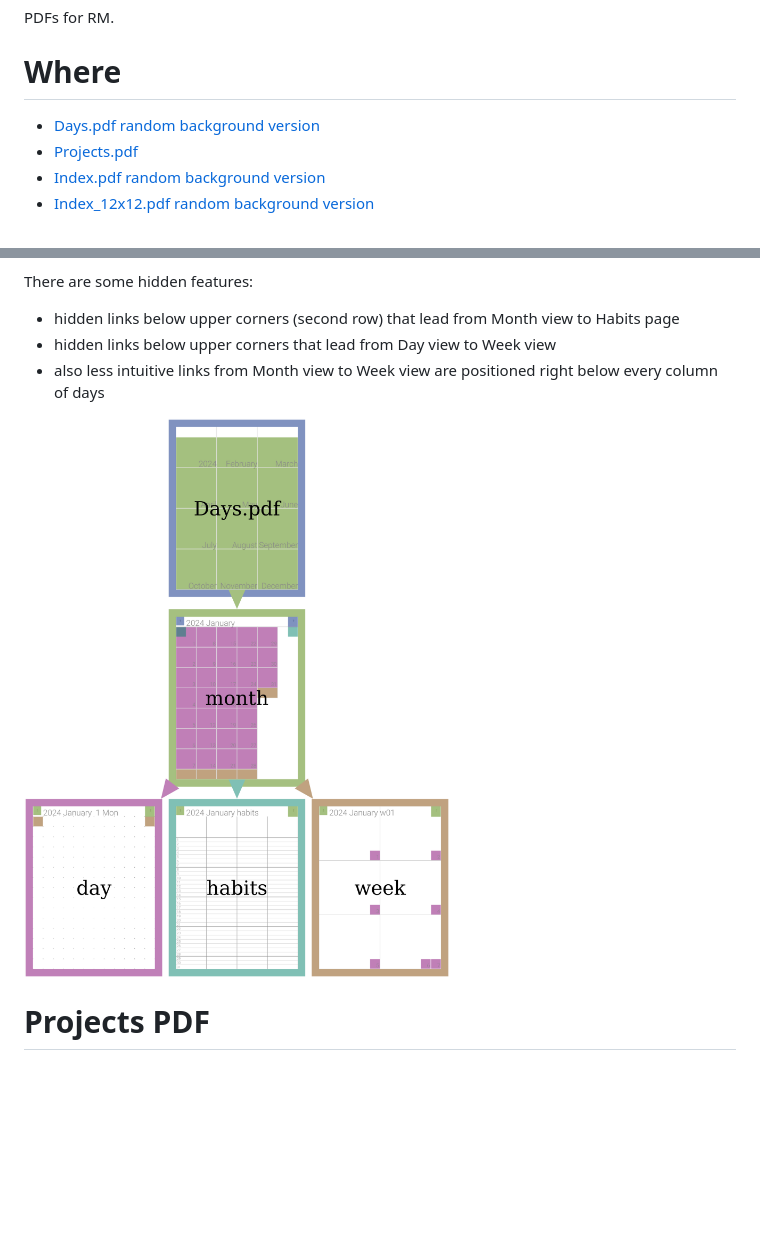
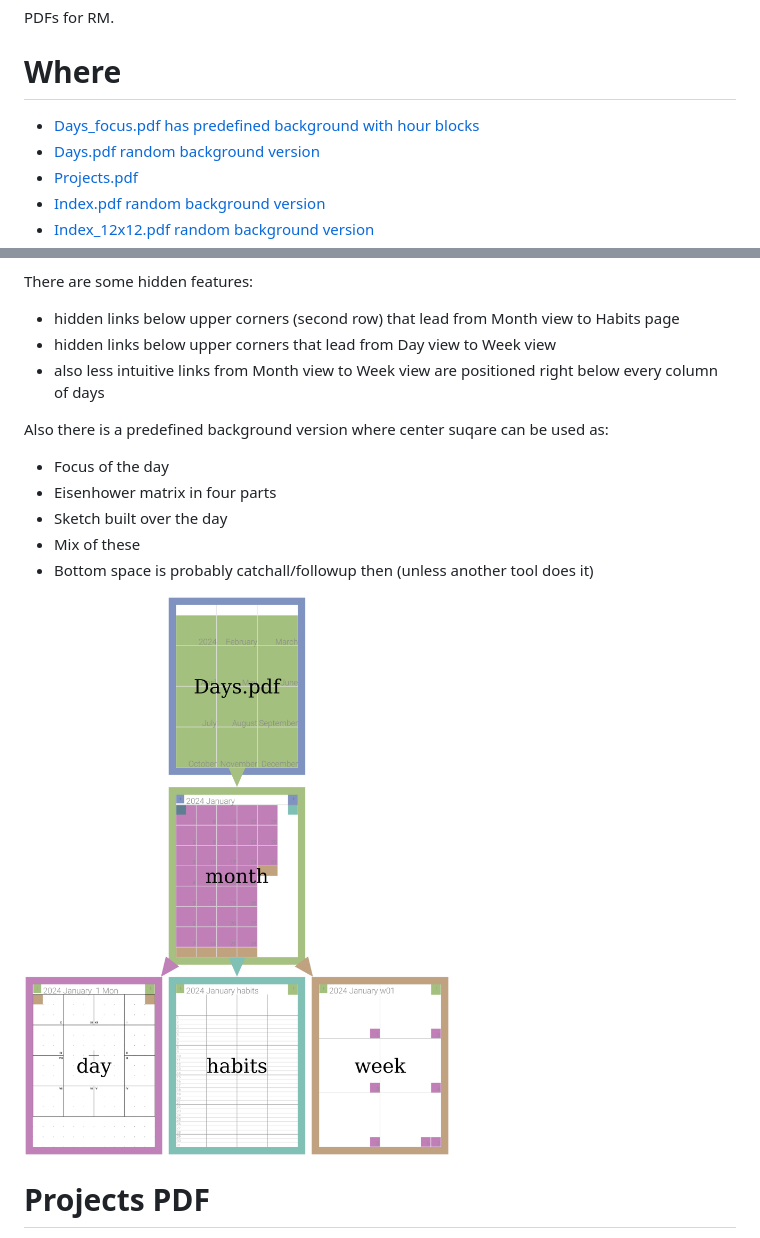
Before and after one commit to sowcow/blank_slate_pdf, a Markdown page: README.md, 2 parts joined by grey strips. GitHub-like rendering; pictures changed too: output/COLOR_Days_MIX.png; blank space fills up the shorter version.

```diff
--- a/README.md
+++ b/README.md
@@ -6,6 +6,7 @@ PDFs for RM.
 
 # Where
 
+- [Days_focus.pdf has predefined background with hour blocks](https://github.com/sowcow/blank_slate_pdf/releases/latest/download/Days_focus.pdf)
 - [Days.pdf random background version](https://github.com/sowcow/blank_slate_pdf/releases/latest/download/Days_MIX.pdf)
 - [Projects.pdf](https://github.com/sowcow/blank_slate_pdf/releases/latest/download/Projects.pdf)
 - [Index.pdf random background version](https://github.com/sowcow/blank_slate_pdf/releases/latest/download/Index_MIX.pdf)
@@ -69,6 +70,13 @@ There are some hidden features:
 - hidden links below upper corners (second row) that lead from Month view to Habits page
 - hidden links below upper corners that lead from Day view to Week view
 - also less intuitive links from Month view to Week view are positioned right below every column of days
+
+Also there is a predefined background version where center suqare can be used as:
+- Focus of the day
+- Eisenhower matrix in four parts
+- Sketch built over the day
+- Mix of these
+- Bottom space is probably catchall/followup then (unless another tool does it)
 
 ![Structure overview](output/COLOR_Days_MIX.png?raw=true)
 
```
Also changed, not shown: 5 other files.
